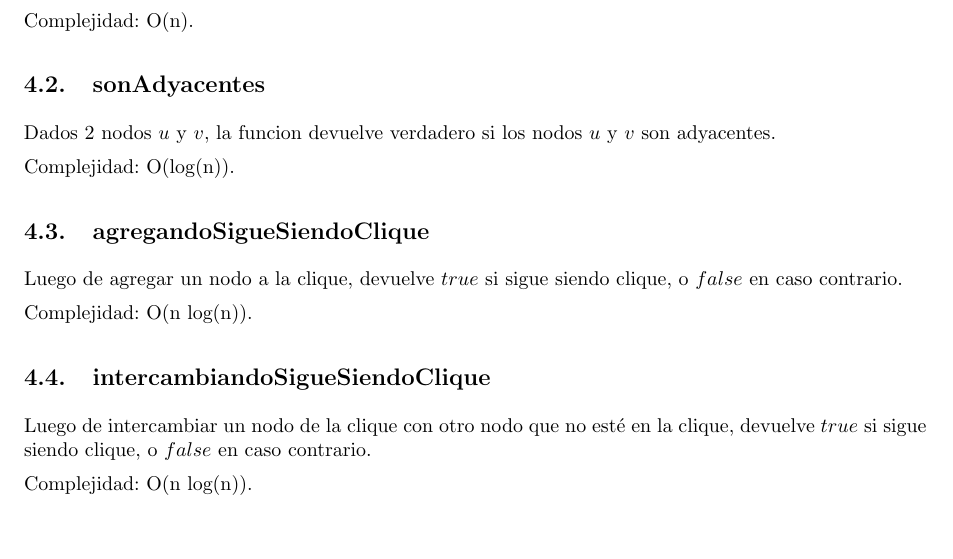
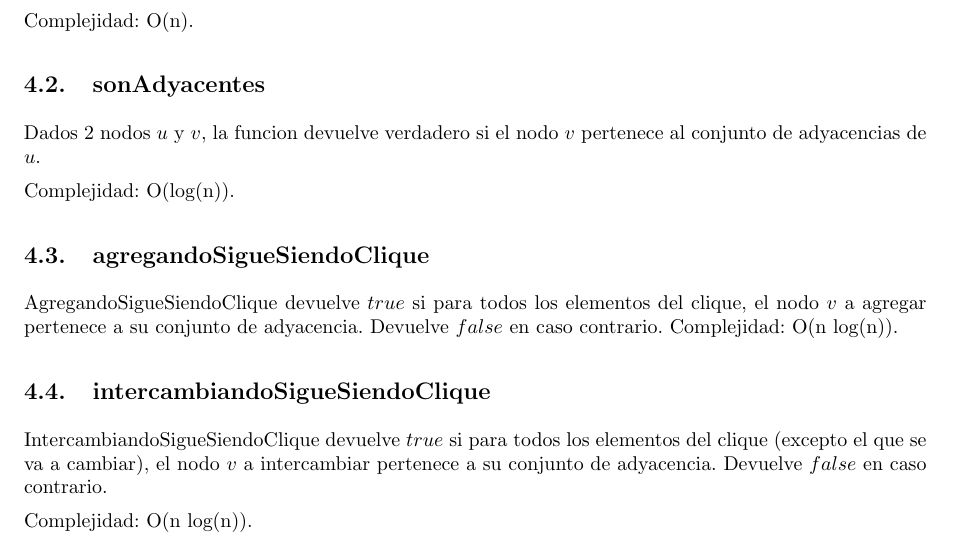
Before and after one commit to LeandroLovisolo/Algo3-TP3, a LaTeX document (tex/informe.tex, which reads tex/common.tex): part of page 9 of 18, cut so that both start at the same text, the shorter picture padded with empty space. Compiled offline with pdfLaTeX.

Commit message:
Cambios en common

```diff
--- a/tex/common.tex
+++ b/tex/common.tex
@@ -4,17 +4,16 @@ Realiza una búsqueda lineal sobre los elementos de la clique, y devuelve $true$
 Complejidad: O(n).
 
 \subsection{sonAdyacentes}
-Dados 2 nodos $u$ y $v$, la funcion devuelve verdadero si los nodos $u$ y $v$ son adyacentes.
+Dados 2 nodos $u$ y $v$, la funcion devuelve verdadero si el nodo $v$ pertenece al conjunto de adyacencias de $u$.
 
 Complejidad: O(log(n)).
 
 \subsection{agregandoSigueSiendoClique}
-Luego de agregar un nodo a la clique, devuelve $true$ si sigue siendo clique, o $false$ en caso contrario.
-
+AgregandoSigueSiendoClique devuelve $true$ si para todos los elementos del clique, el nodo $v$ a agregar pertenece a su conjunto de adyacencia. Devuelve $false$ en caso contrario.
 Complejidad: O(n log(n)).
 
 \subsection{intercambiandoSigueSiendoClique}
-Luego de intercambiar un nodo de la clique con otro nodo que no esté en la clique, devuelve $true$ si sigue siendo clique, o $false$ en caso contrario.
+IntercambiandoSigueSiendoClique devuelve $true$ si para todos los elementos del clique (excepto el que se va a cambiar), el nodo $v$ a intercambiar pertenece a su conjunto de adyacencia. Devuelve $false$ en caso contrario.
 
 Complejidad: O(n log(n)).
 
```
